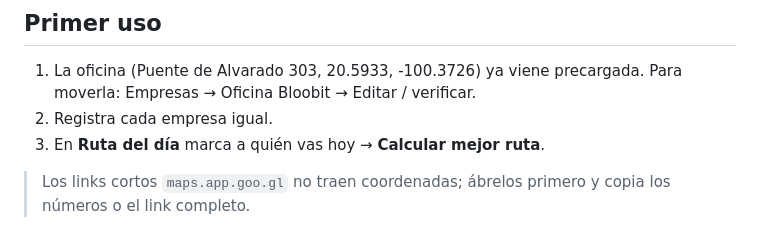
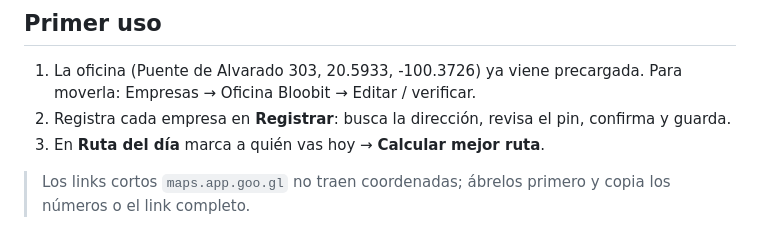
Before and after one commit to carlossbel/Rutas, a Markdown page: README.md, the part around the change. GitHub-like rendering.

Commit message:
README: pasos de primer uso

```diff
--- a/README.md
+++ b/README.md
@@ -53,8 +53,8 @@ Para que cualquiera que abra la página ya tenga la lista: exporta el JSON, ren
 ## Primer uso
 
 1. La oficina (Puente de Alvarado 303, 20.5933, -100.3726) ya viene precargada. Para moverla: Empresas → Oficina Bloobit → Editar / verificar.
-3. Registra cada empresa igual.
-4. En **Ruta del día** marca a quién vas hoy → **Calcular mejor ruta**.
+2. Registra cada empresa en **Registrar**: busca la dirección, revisa el pin, confirma y guarda.
+3. En **Ruta del día** marca a quién vas hoy → **Calcular mejor ruta**.
 
 > Los links cortos `maps.app.goo.gl` no traen coordenadas; ábrelos primero y copia los números o el link completo.
 
```
